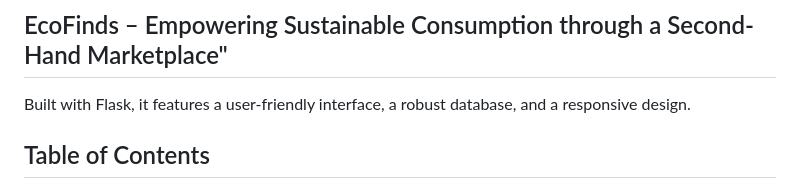
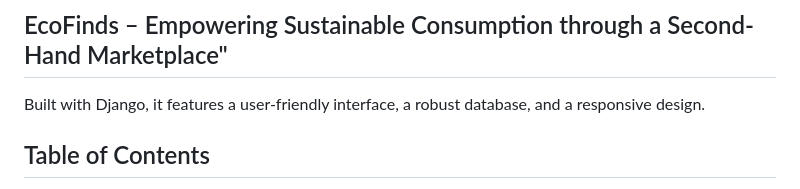
Before and after one commit to AbhijeetKumar1505/EcoFinds, a Markdown page: README.md, the part around the change. Rendered like a GitHub page.

```diff
--- a/README.md
+++ b/README.md
@@ -1,5 +1,5 @@
 ## EcoFinds – Empowering Sustainable Consumption through a Second-Hand Marketplace"
-Built with Flask, it features a user-friendly interface, a robust database, and a responsive design.
+Built with Django, it features a user-friendly interface, a robust database, and a responsive design.
 
 ## Table of Contents
 
```
